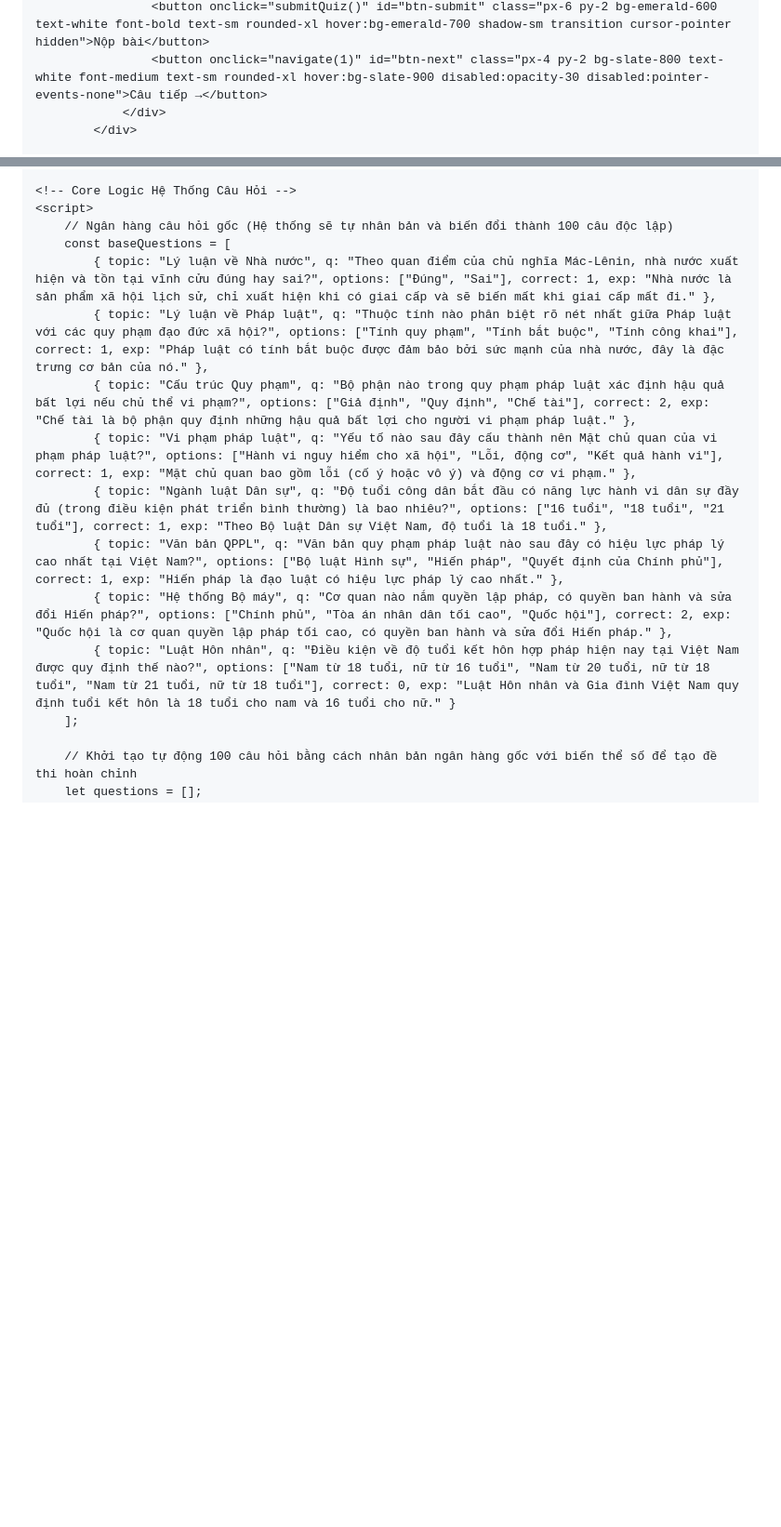
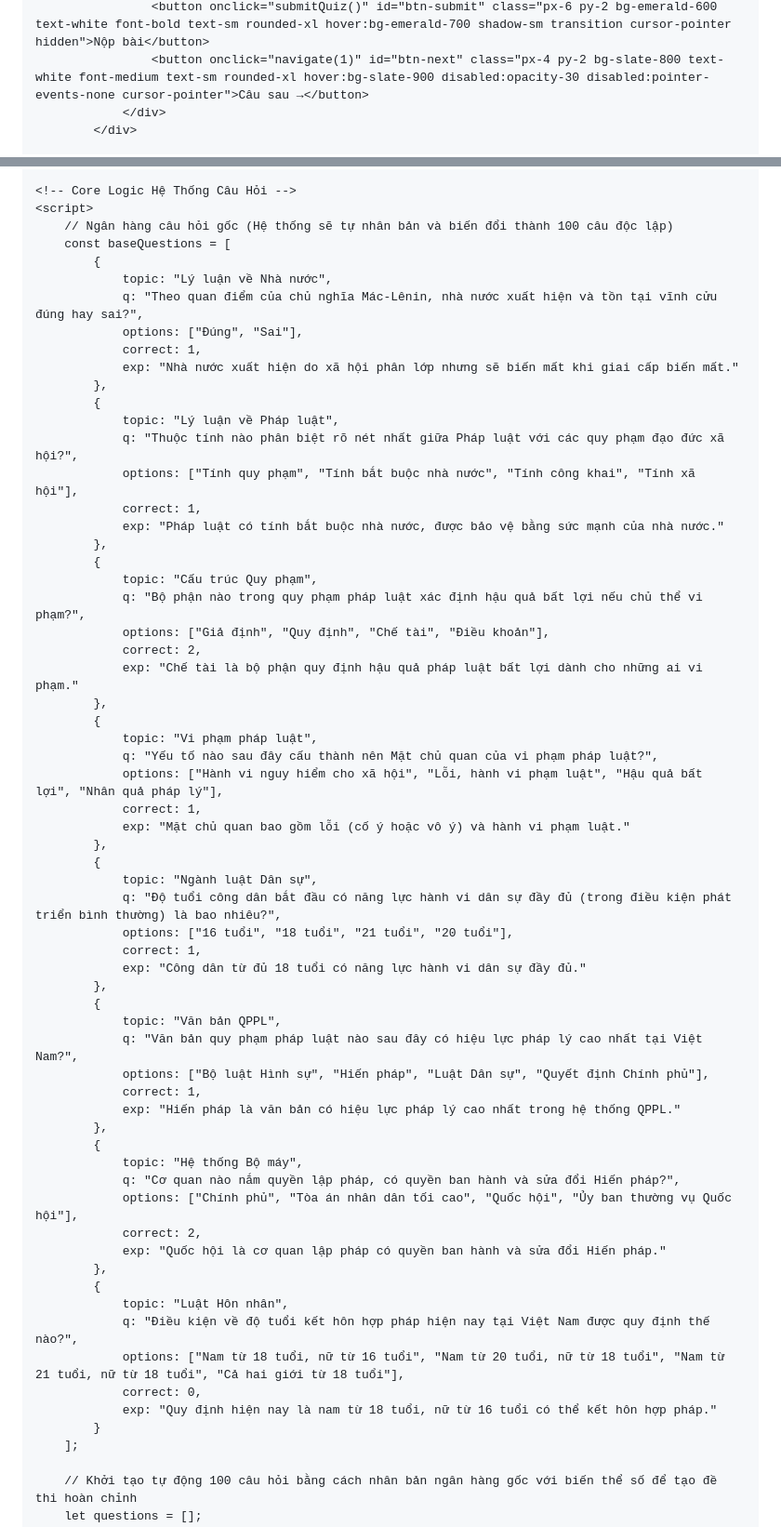
Before and after one commit to hoangvandai790-droid/PLDC_ON_TAP, a Markdown page: README.md, 2 parts joined by grey strips. Shown at 93% size. Rendered like a GitHub page; blank space fills up the shorter version.

Commit message:
Fix: Complete README.md with full HTML content and all question data

```diff
--- a/README.md
+++ b/README.md
@@ -74,5 +75,5 @@
                     <button onclick="submitQuiz()" id="btn-submit" class="px-6 py-2 bg-emerald-600 text-white font-bold text-sm rounded-xl hover:bg-emerald-700 shadow-sm transition cursor-pointer hidden">Nộp bài</button>
-                    <button onclick="navigate(1)" id="btn-next" class="px-4 py-2 bg-slate-800 text-white font-medium text-sm rounded-xl hover:bg-slate-900 disabled:opacity-30 disabled:pointer-events-none">Câu tiếp →</button>
+                    <button onclick="navigate(1)" id="btn-next" class="px-4 py-2 bg-slate-800 text-white font-medium text-sm rounded-xl hover:bg-slate-900 disabled:opacity-30 disabled:pointer-events-none cursor-pointer">Câu sau →</button>
                 </div>
             </div>
 
@@ -103,14 +104,62 @@
     <script>
         // Ngân hàng câu hỏi gốc (Hệ thống sẽ tự nhân bản và biến đổi thành 100 câu độc lập)
         const baseQuestions = [
-            { topic: "Lý luận về Nhà nước", q: "Theo quan điểm của chủ nghĩa Mác-Lênin, nhà nước xuất hiện và tồn tại vĩnh cửu đúng hay sai?", options: ["Đúng", "Sai"], correct: 1, exp: "Nhà nước là sản phẩm xã hội lịch sử, chỉ xuất hiện khi có giai cấp và sẽ biến mất khi giai cấp mất đi." },
-            { topic: "Lý luận về Pháp luật", q: "Thuộc tính nào phân biệt rõ nét nhất giữa Pháp luật với các quy phạm đạo đức xã hội?", options: ["Tính quy phạm", "Tính bắt buộc", "Tính công khai"], correct: 1, exp: "Pháp luật có tính bắt buộc được đảm bảo bởi sức mạnh của nhà nước, đây là đặc trưng cơ bản của nó." },
-            { topic: "Cấu trúc Quy phạm", q: "Bộ phận nào trong quy phạm pháp luật xác định hậu quả bất lợi nếu chủ thể vi phạm?", options: ["Giả định", "Quy định", "Chế tài"], correct: 2, exp: "Chế tài là bộ phận quy định những hậu quả bất lợi cho người vi phạm pháp luật." },
-            { topic: "Vi phạm pháp luật", q: "Yếu tố nào sau đây cấu thành nên Mặt chủ quan của vi phạm pháp luật?", options: ["Hành vi nguy hiểm cho xã hội", "Lỗi, động cơ", "Kết quả hành vi"], correct: 1, exp: "Mặt chủ quan bao gồm lỗi (cố ý hoặc vô ý) và động cơ vi phạm." },
-            { topic: "Ngành luật Dân sự", q: "Độ tuổi công dân bắt đầu có năng lực hành vi dân sự đầy đủ (trong điều kiện phát triển bình thường) là bao nhiêu?", options: ["16 tuổi", "18 tuổi", "21 tuổi"], correct: 1, exp: "Theo Bộ luật Dân sự Việt Nam, độ tuổi là 18 tuổi." },
-            { topic: "Văn bản QPPL", q: "Văn bản quy phạm pháp luật nào sau đây có hiệu lực pháp lý cao nhất tại Việt Nam?", options: ["Bộ luật Hình sự", "Hiến pháp", "Quyết định của Chính phủ"], correct: 1, exp: "Hiến pháp là đạo luật có hiệu lực pháp lý cao nhất." },
-            { topic: "Hệ thống Bộ máy", q: "Cơ quan nào nắm quyền lập pháp, có quyền ban hành và sửa đổi Hiến pháp?", options: ["Chính phủ", "Tòa án nhân dân tối cao", "Quốc hội"], correct: 2, exp: "Quốc hội là cơ quan quyền lập pháp tối cao, có quyền ban hành và sửa đổi Hiến pháp." },
-            { topic: "Luật Hôn nhân", q: "Điều kiện về độ tuổi kết hôn hợp pháp hiện nay tại Việt Nam được quy định thế nào?", options: ["Nam từ 18 tuổi, nữ từ 16 tuổi", "Nam từ 20 tuổi, nữ từ 18 tuổi", "Nam từ 21 tuổi, nữ từ 18 tuổi"], correct: 0, exp: "Luật Hôn nhân và Gia đình Việt Nam quy định tuổi kết hôn là 18 tuổi cho nam và 16 tuổi cho nữ." }
+            {
+                topic: "Lý luận về Nhà nước",
+                q: "Theo quan điểm của chủ nghĩa Mác-Lênin, nhà nước xuất hiện và tồn tại vĩnh cửu đúng hay sai?",
+                options: ["Đúng", "Sai"],
+                correct: 1,
+                exp: "Nhà nước xuất hiện do xã hội phân lớp nhưng sẽ biến mất khi giai cấp biến mất."
+            },
+            {
+                topic: "Lý luận về Pháp luật",
+                q: "Thuộc tính nào phân biệt rõ nét nhất giữa Pháp luật với các quy phạm đạo đức xã hội?",
+                options: ["Tính quy phạm", "Tính bắt buộc nhà nước", "Tính công khai", "Tính xã hội"],
+                correct: 1,
+                exp: "Pháp luật có tính bắt buộc nhà nước, được bảo vệ bằng sức mạnh của nhà nước."
+            },
+            {
+                topic: "Cấu trúc Quy phạm",
+                q: "Bộ phận nào trong quy phạm pháp luật xác định hậu quả bất lợi nếu chủ thể vi phạm?",
+                options: ["Giả định", "Quy định", "Chế tài", "Điều khoản"],
+                correct: 2,
+                exp: "Chế tài là bộ phận quy định hậu quả pháp luật bất lợi dành cho những ai vi phạm."
+            },
+            {
+                topic: "Vi phạm pháp luật",
+                q: "Yếu tố nào sau đây cấu thành nên Mặt chủ quan của vi phạm pháp luật?",
+                options: ["Hành vi nguy hiểm cho xã hội", "Lỗi, hành vi phạm luật", "Hậu quả bất lợi", "Nhân quả pháp lý"],
+                correct: 1,
+                exp: "Mặt chủ quan bao gồm lỗi (cố ý hoặc vô ý) và hành vi phạm luật."
+            },
+            {
+                topic: "Ngành luật Dân sự",
+                q: "Độ tuổi công dân bắt đầu có năng lực hành vi dân sự đầy đủ (trong điều kiện phát triển bình thường) là bao nhiêu?",
+                options: ["16 tuổi", "18 tuổi", "21 tuổi", "20 tuổi"],
+                correct: 1,
+                exp: "Công dân từ đủ 18 tuổi có năng lực hành vi dân sự đầy đủ."
+            },
+            {
+                topic: "Văn bản QPPL",
+                q: "Văn bản quy phạm pháp luật nào sau đây có hiệu lực pháp lý cao nhất tại Việt Nam?",
+                options: ["Bộ luật Hình sự", "Hiến pháp", "Luật Dân sự", "Quyết định Chính phủ"],
+                correct: 1,
+                exp: "Hiến pháp là văn bản có hiệu lực pháp lý cao nhất trong hệ thống QPPL."
+            },
+            {
+                topic: "Hệ thống Bộ máy",
+                q: "Cơ quan nào nắm quyền lập pháp, có quyền ban hành và sửa đổi Hiến pháp?",
+                options: ["Chính phủ", "Tòa án nhân dân tối cao", "Quốc hội", "Ủy ban thường vụ Quốc hội"],
+                correct: 2,
+                exp: "Quốc hội là cơ quan lập pháp có quyền ban hành và sửa đổi Hiến pháp."
+            },
+            {
+                topic: "Luật Hôn nhân",
+                q: "Điều kiện về độ tuổi kết hôn hợp pháp hiện nay tại Việt Nam được quy định thế nào?",
+                options: ["Nam từ 18 tuổi, nữ từ 16 tuổi", "Nam từ 20 tuổi, nữ từ 18 tuổi", "Nam từ 21 tuổi, nữ từ 18 tuổi", "Cả hai giới từ 18 tuổi"],
+                correct: 0,
+                exp: "Quy định hiện nay là nam từ 18 tuổi, nữ từ 16 tuổi có thể kết hôn hợp pháp."
+            }
         ];
 
         // Khởi tạo tự động 100 câu hỏi bằng cách nhân bản ngân hàng gốc với biến thể số để tạo đề thi hoàn chỉnh
```
Also changed, not shown: other parts of README.md (+2 -1 lines).
